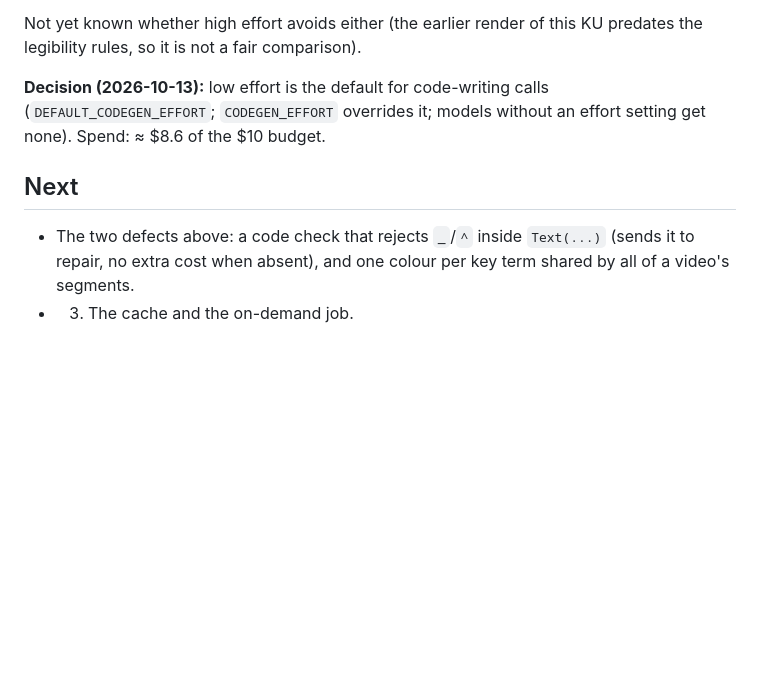
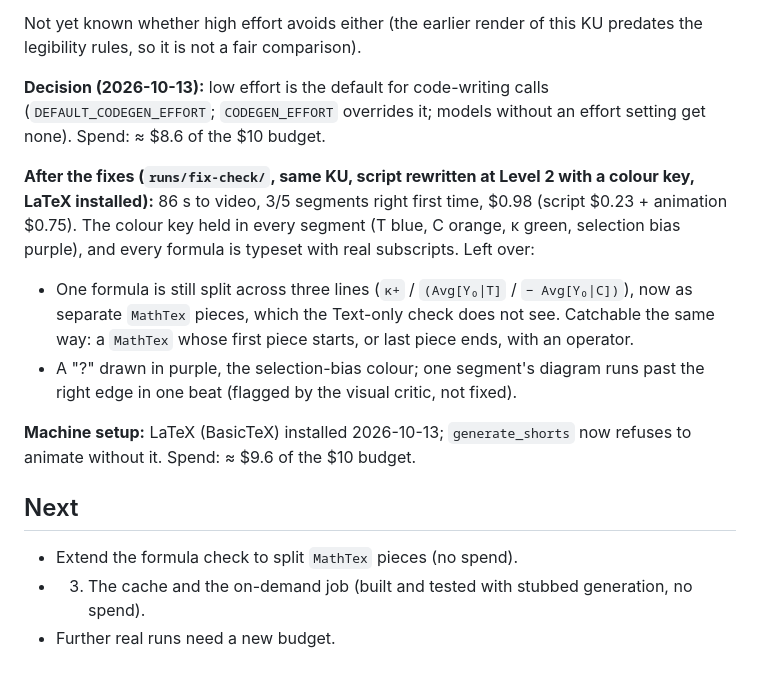
Before and after one commit to KimShota/syllabyte, a Markdown page: plan/per-student-video-plan.md, the part around the change. Rendered like a GitHub page; blank space fills up the shorter version.

Commit message:
Record the re-made video after the formula check and colour key
Co-Authored-By: Claude Opus 5.5 <noreply@anthropic.com>

```diff
--- a/plan/per-student-video-plan.md
+++ b/plan/per-student-video-plan.md
@@ -113,8 +113,17 @@ Not yet known whether high effort avoids either (the earlier render of this KU p
 **Decision (2026-10-13):** low effort is the default for code-writing calls (`DEFAULT_CODEGEN_EFFORT`; `CODEGEN_EFFORT` overrides it; models without
 an effort setting get none). Spend: ≈ $8.6 of the $10 budget.
 
+**After the fixes (`runs/fix-check/`, same KU, script rewritten at Level 2 with a colour key, LaTeX installed):** 86 s to video, 3/5
+segments right first time, $0.98 (script $0.23 + animation $0.75). The colour key held in every segment (T blue, C orange, κ green, selection bias
+purple), and every formula is typeset with real subscripts. Left over:
+- One formula is still split across three lines (`κ+` / `(Avg[Y₀|T]` / `− Avg[Y₀|C])`), now as separate `MathTex` pieces, which the Text-only check
+  does not see. Catchable the same way: a `MathTex` whose first piece starts, or last piece ends, with an operator.
+- A "?" drawn in purple, the selection-bias colour; one segment's diagram runs past the right edge in one beat (flagged by the visual critic, not fixed).
+
+**Machine setup:** LaTeX (BasicTeX) installed 2026-10-13; `generate_shorts` now refuses to animate without it. Spend: ≈ $9.6 of the $10 budget.
+
 ## Next
 
-- The two defects above: a code check that rejects `_`/`^` inside `Text(...)` (sends it to repair, no extra cost when absent), and one colour per
-  key term shared by all of a video's segments.
-- 3. The cache and the on-demand job.
+- Extend the formula check to split `MathTex` pieces (no spend).
+- 3. The cache and the on-demand job (built and tested with stubbed generation, no spend).
+- Further real runs need a new budget.
```
